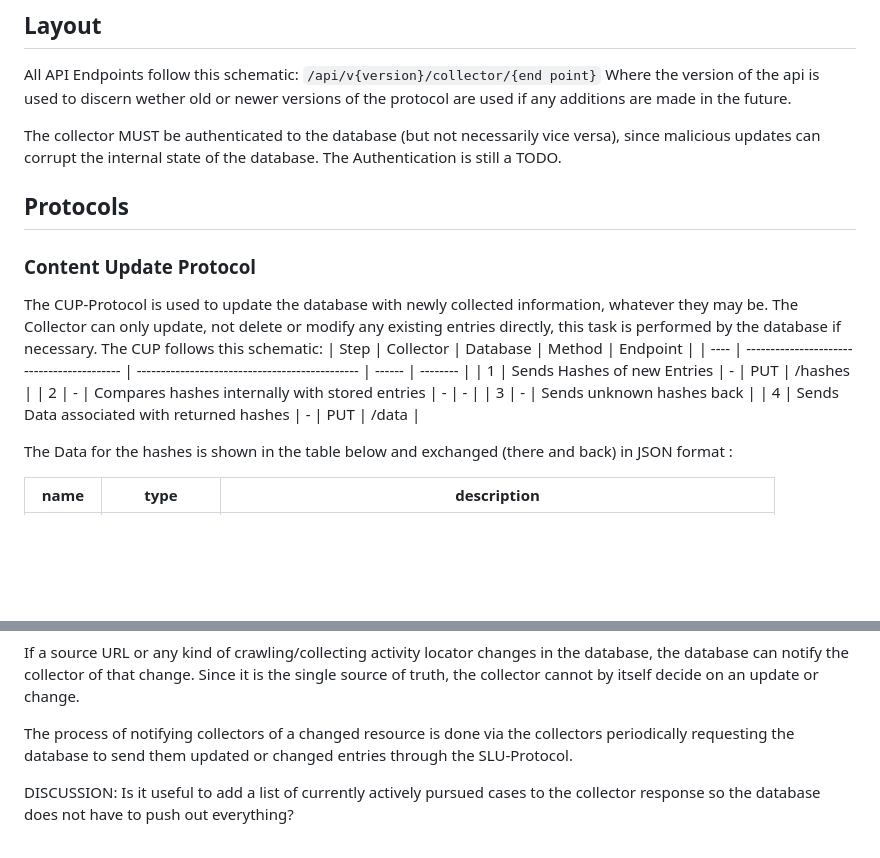
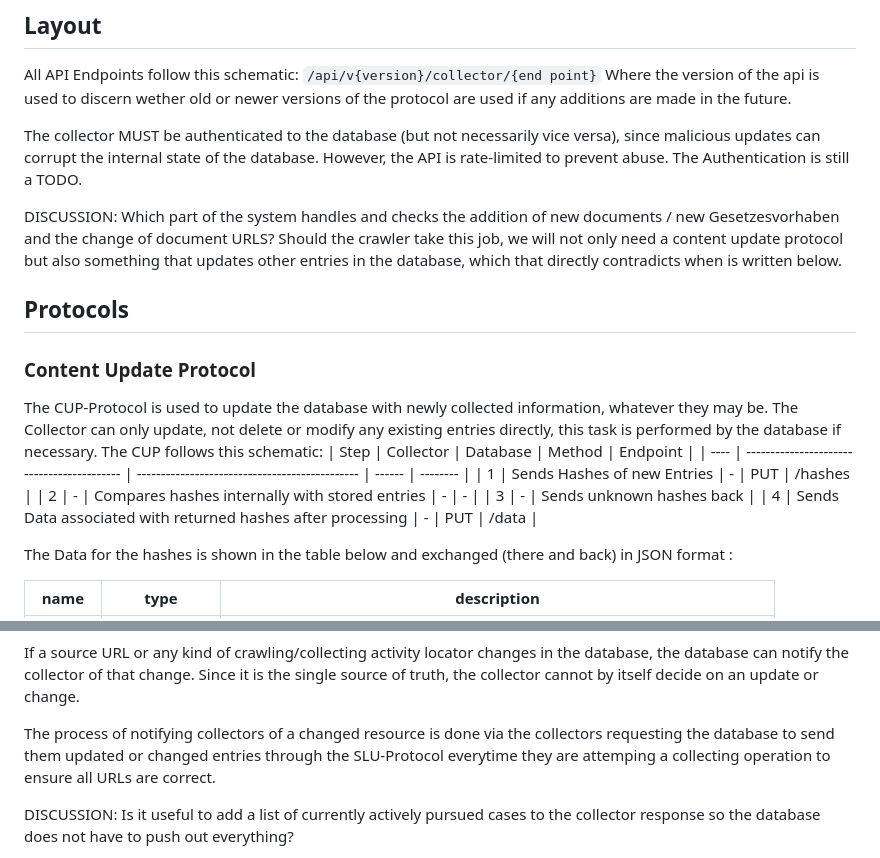
Before and after one commit to Chrystalkey/landtagszusammenfasser, a Markdown page: docs/collector_api.md, 2 parts joined by grey strips. Rendered like a GitHub page; blank space fills up the shorter version.

Commit message:
Added comments to collector API

```diff
--- a/docs/collector_api.md
+++ b/docs/collector_api.md
@@ -4,8 +4,10 @@ All API Endpoints follow this schematic:
 `/api/v{version}/collector/{end point}`
 Where the version of the api is used to discern wether old or newer versions of the protocol are used if any additions are made in the future.
 
-The collector MUST be authenticated to the database (but not necessarily vice versa), since malicious updates can corrupt the internal state of the database.
+The collector MUST be authenticated to the database (but not necessarily vice versa), since malicious updates can corrupt the internal state of the database. However, the API is rate-limited to prevent abuse.
 The Authentication is still a TODO.
+
+DISCUSSION: Which part of the system handles and checks the addition of new documents / new Gesetzesvorhaben and the change of document URLS? Should the crawler take this job, we will not only need a content update protocol but also something that updates other entries in the database, which that directly contradicts when is written below.
 
 ## Protocols
 ### Content Update Protocol
@@ -17,7 +19,7 @@ The CUP follows this schematic:
  | 1    | Sends Hashes of new Entries                | -                                              | PUT    | /hashes  |
  | 2    | -                                          | Compares hashes internally with stored entries | -      | -        |
  | 3    | -                                          | Sends unknown hashes back                      |
- | 4    | Sends Data associated with returned hashes | -                                              | PUT    | /data    |
+ | 4    | Sends Data associated with returned hashes after processing | -                                              | PUT    | /data    |
 
 The Data for the hashes is shown in the table below and exchanged (there and back) in JSON format :
 
@@ -38,7 +40,7 @@ The data is then being uploaded like this:
 If a source URL or any kind of crawling/collecting activity locator changes in the database, the database can notify the collector of that change.
 Since it is the single source of truth, the collector cannot by itself decide on an update or change.
 
-The process of notifying collectors of a changed resource is done via the collectors periodically requesting the database to send them updated or changed entries through the SLU-Protocol.
+The process of notifying collectors of a changed resource is done via the collectors requesting the database to send them updated or changed entries through the SLU-Protocol everytime they are attemping a collecting operation to ensure all URLs are correct.
 
 DISCUSSION: Is it useful to add a list of currently actively pursued cases to the collector response so the database does not have to push out everything?
 
```
